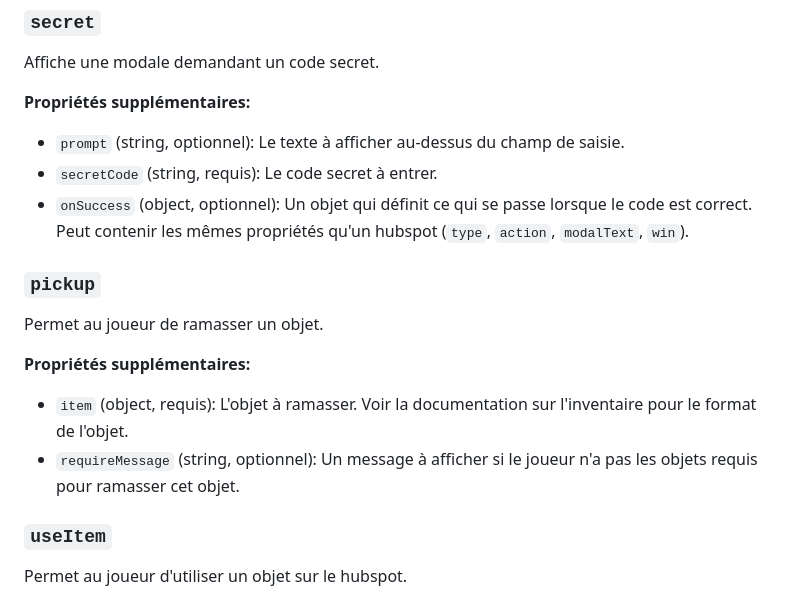
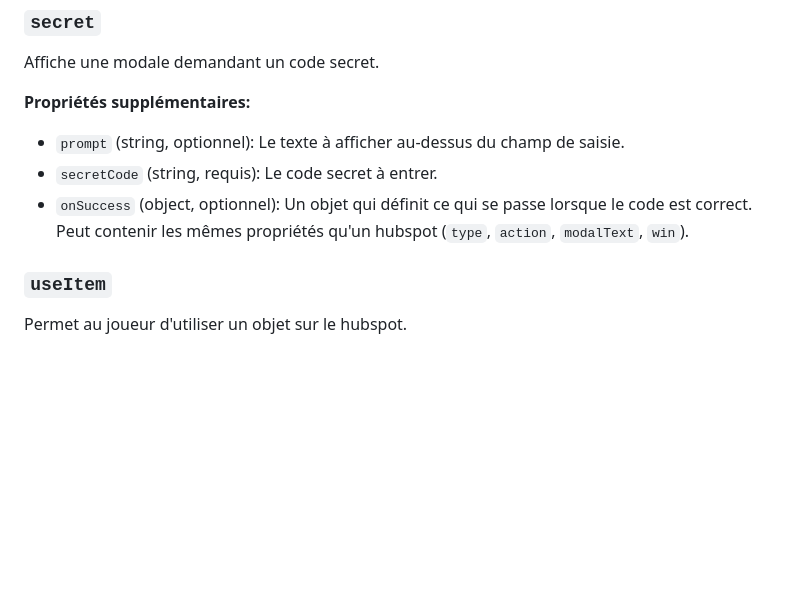
Before and after one commit to ilyeshdz/escape-game-web, a Markdown page: docs/hubspots.md, the part around the change. Rendered like a GitHub page; blank space fills up the shorter version.

Commit message:
docs: remove pickup type from hubspots documentation

```diff
--- a/docs/hubspots.md
+++ b/docs/hubspots.md
@@ -61,15 +61,6 @@ Affiche une modale demandant un code secret.
 *   `prompt` (string, optionnel): Le texte à afficher au-dessus du champ de saisie.
 *   `secretCode` (string, requis): Le code secret à entrer.
 *   `onSuccess` (object, optionnel): Un objet qui définit ce qui se passe lorsque le code est correct. Peut contenir les mêmes propriétés qu'un hubspot (`type`, `action`, `modalText`, `win`).
-
-### `pickup`
-
-Permet au joueur de ramasser un objet.
-
-**Propriétés supplémentaires:**
-
-*   `item` (object, requis): L'objet à ramasser. Voir la documentation sur l'inventaire pour le format de l'objet.
-*   `requireMessage` (string, optionnel): Un message à afficher si le joueur n'a pas les objets requis pour ramasser cet objet.
 
 ### `useItem`
 
```
